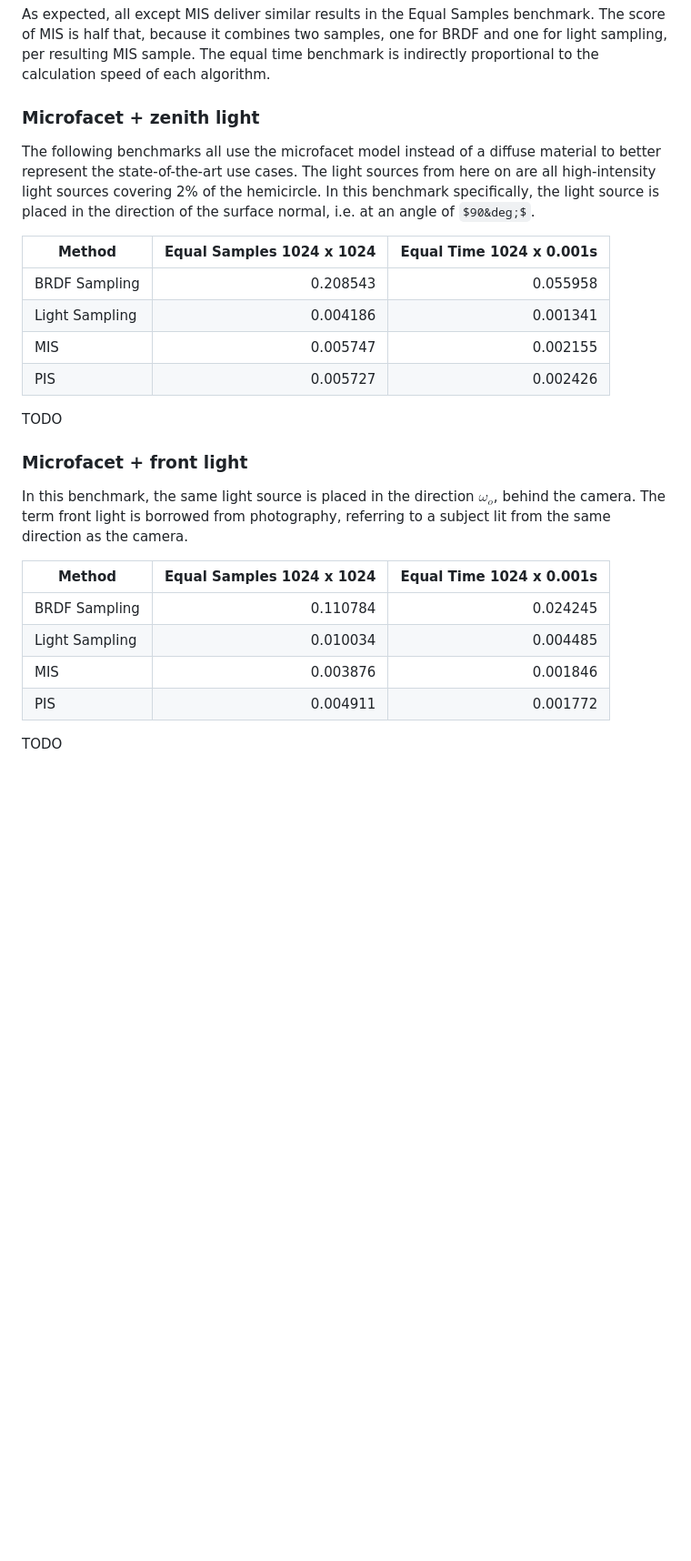
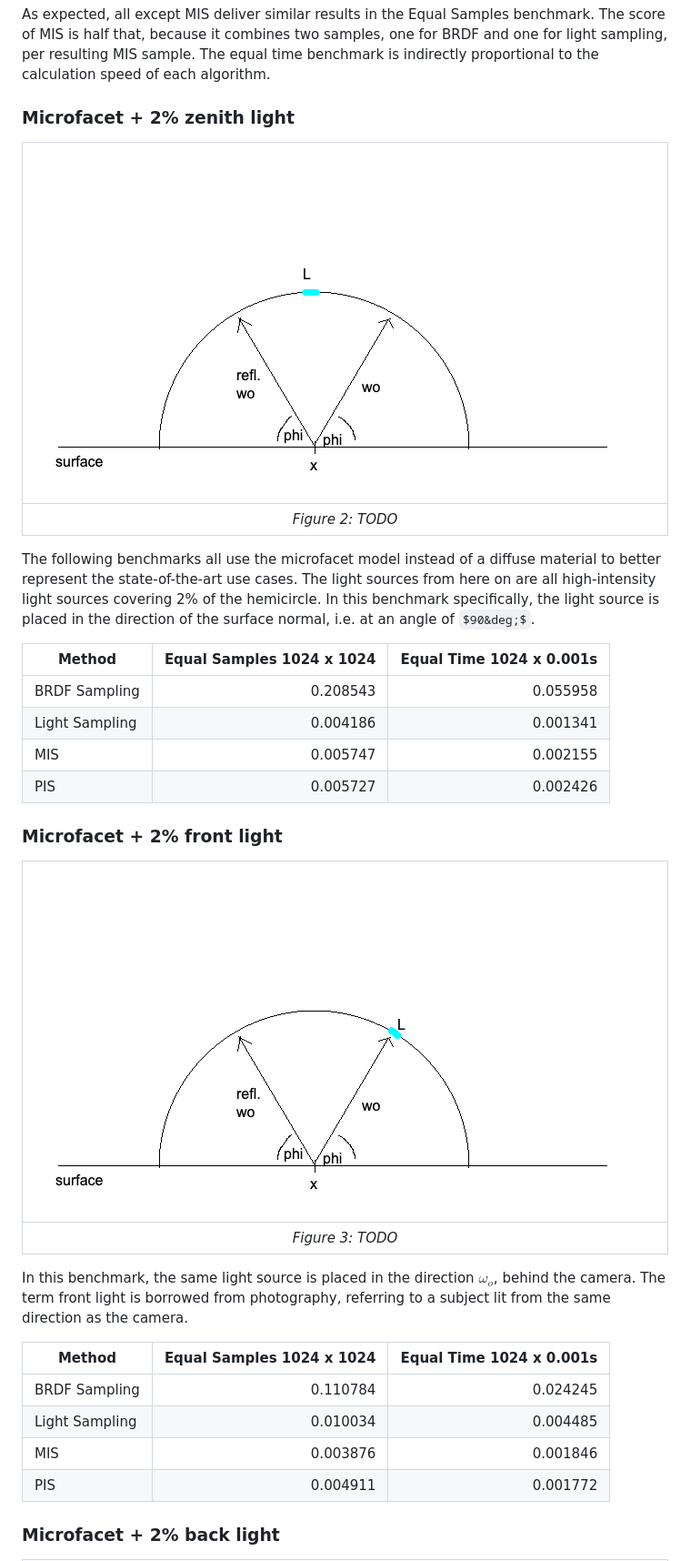
Before and after one commit to TheMejmun/Product-Importance-Sampling, a Markdown page: REPORT.md, the part around one of its changes. Shown at 91% size. Drawn GitHub-style; pictures changed too: light_setup_front.png (added), light_setup_zenith.png (added); some formulas as TeX source; blank space fills up the shorter version.

Commit message:
WIP report

```diff
--- a/REPORT.md
+++ b/REPORT.md
@@ -92,7 +90,11 @@ The score of MIS is half that, because it combines two samples, one for BRDF and
 MIS sample.
 The equal time benchmark is indirectly proportional to the calculation speed of each algorithm.
 
-### Microfacet + zenith light
+### Microfacet + 2% zenith light
+
+| ![TODO](light_setup_zenith.png) |
+|:-------------------------------:|
+|        _Figure 2: TODO_         |
 
 The following benchmarks all use the microfacet model instead of a diffuse material to better represent the
 state-of-the-art use cases.
@@ -107,9 +109,11 @@ of $90&deg;$.
 | MIS            |                  0.005747 |                 0.002155 |
 | PIS            |                  0.005727 |                 0.002426 |
 
-TODO
+### Microfacet + 2% front light
 
-### Microfacet + front light
+| ![TODO](light_setup_front.png) |
+|:------------------------------:|
+|        _Figure 3: TODO_        |
 
 In this benchmark, the same light source is placed in the direction $\omega_o$, behind the camera.
 The term front light is borrowed from photography, referring to a subject lit from the same direction as the camera.
@@ -121,5 +125,5 @@ The term front light is borrowed from photography, referring to a subject lit fr
 | MIS            |                  0.003876 |                 0.001846 |
 | PIS            |                  0.004911 |                 0.001772 |
 
-TODO
+### Microfacet + 2% back light
 
```
Also changed, not shown: other parts of REPORT.md (+9 -21 lines), light_setup_back.png (added), light_setup_base.png (added).
